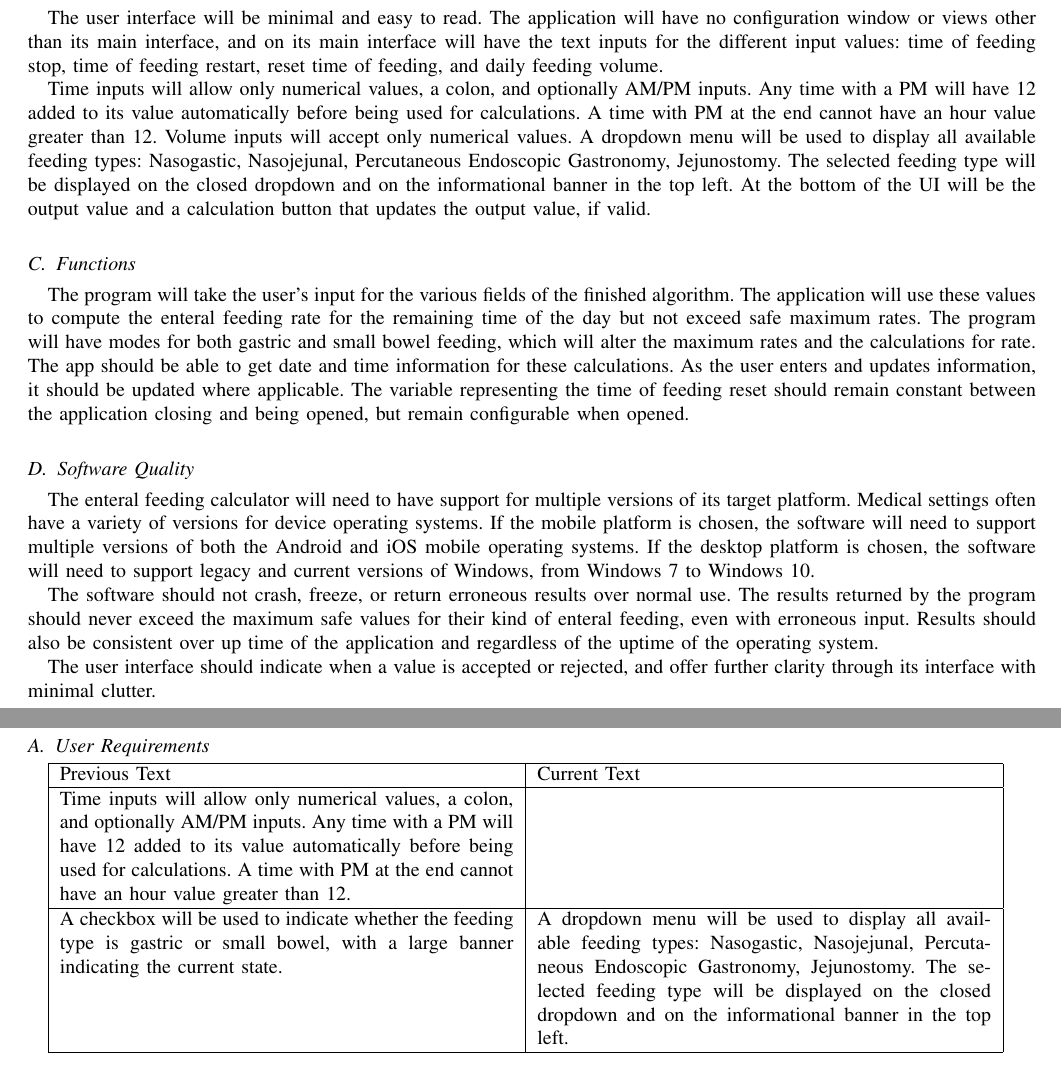
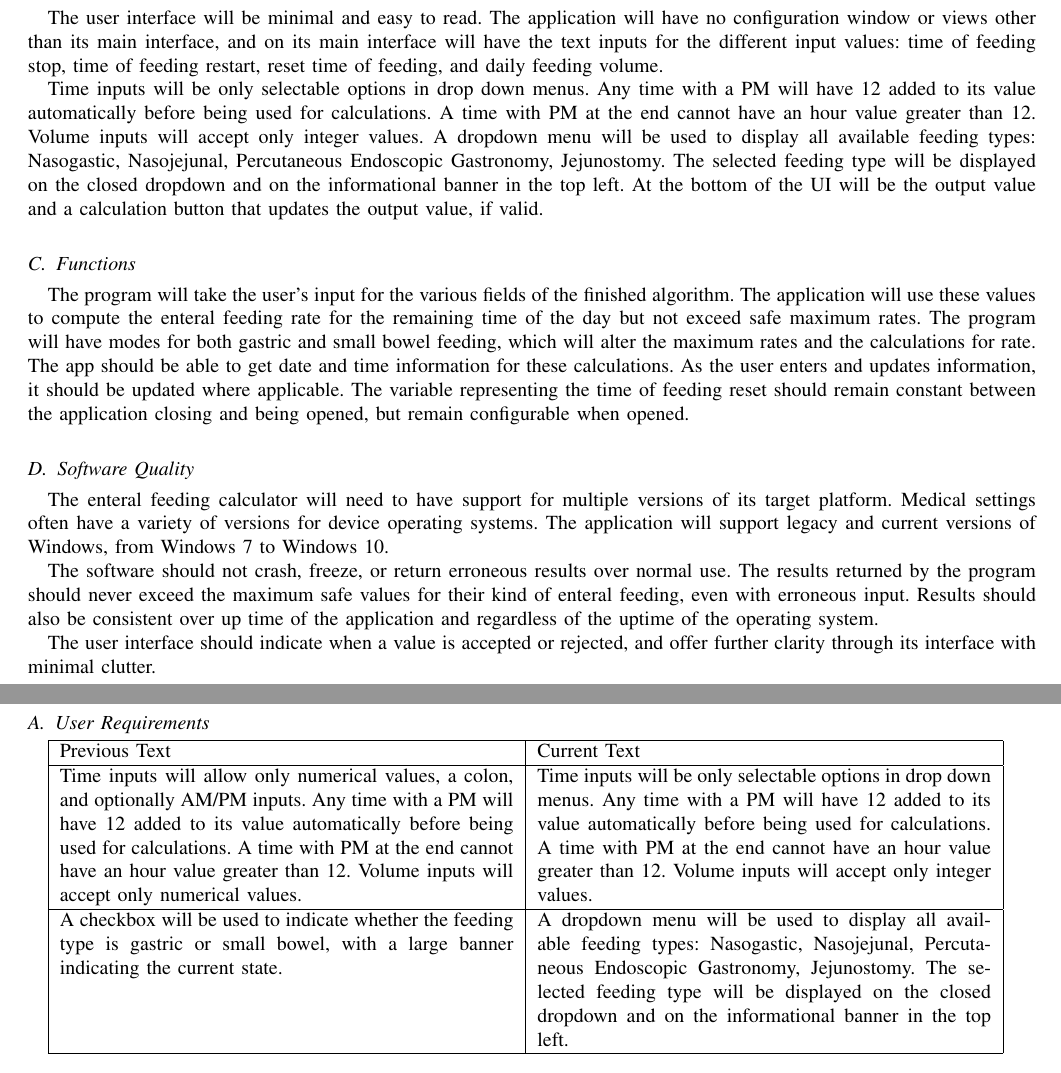
Before and after one commit to parkerokonek/enteral-feeding, a LaTeX paper (docs/requirements/req-draft.tex): two parts of pages 2 and 3 of 3 before the commit and two parts of pages 2 and 3 of 4 after it, joined at a grey line, cut so that both start at the same text. Compiled offline with pdfLaTeX.

Commit message:
Expanded change table for user requirements

```diff
--- a/docs/requirements/req-draft.tex
+++ b/docs/requirements/req-draft.tex
@@ -51,9 +51,9 @@ The user interface will be minimal and easy to read. The application will have n
 or views other than its main interface, and on its main interface will have the text inputs for the different
 input values: time of feeding stop, time of feeding restart, reset time of feeding, and daily feeding volume.
 
-Time inputs will allow only numerical values, a colon, and optionally AM/PM inputs. Any time with a PM will
+Time inputs will be only selectable options in drop down menus. Any time with a PM will
 have 12 added to its value automatically before being used for calculations. A time with PM at the end cannot have an hour value greater than 12.
-Volume inputs will accept only numerical values.
+Volume inputs will accept only integer values.
 A dropdown menu will be used to display all available feeding types: Nasogastic, Nasojejunal, Percutaneous Endoscopic Gastronomy, Jejunostomy.
 The selected feeding type will be displayed on the closed dropdown and on the informational banner in the top left.
 At the bottom of the UI will be the output value and a calculation
@@ -69,9 +69,8 @@ The variable representing the time of feeding reset should remain constant betwe
 
 \subsection{Software Quality}
 The enteral feeding calculator will need to have support for multiple versions of its target platform. Medical settings often
-have a variety of versions for device operating systems. If the mobile platform is chosen, the software will need to support
-multiple versions of both the Android and iOS mobile operating systems. If the desktop platform is chosen, the software will need
-to support legacy and current versions of Windows, from Windows 7 to Windows 10.
+have a variety of versions for device operating systems.
+The application will support legacy and current versions of Windows, from Windows 7 to Windows 10.
 
 The software should not crash, freeze, or return erroneous results over normal use. The results returned by the program should never
 exceed the maximum safe values for their kind of enteral feeding, even with erroneous input. Results should also be consistent over
@@ -114,7 +113,11 @@ Previous Text & Current Text \\
 \hline
 Time inputs will allow only numerical values, a colon, and optionally AM/PM inputs. Any time with a PM will
 have 12 added to its value automatically before being used for calculations. A time with PM at the end cannot have an hour value greater than 12.
+Volume inputs will accept only numerical values.
 &
+Time inputs will be only selectable options in drop down menus. Any time with a PM will
+have 12 added to its value automatically before being used for calculations. A time with PM at the end cannot have an hour value greater than 12.
+Volume inputs will accept only integer values.
 \\ \hline
 A checkbox will be used to indicate whether the feeding type is gastric or
 small bowel, with a large banner indicating the current state.
```
Also changed, not shown: docs/requirements/req-draft.tex (3 more changed lines).
